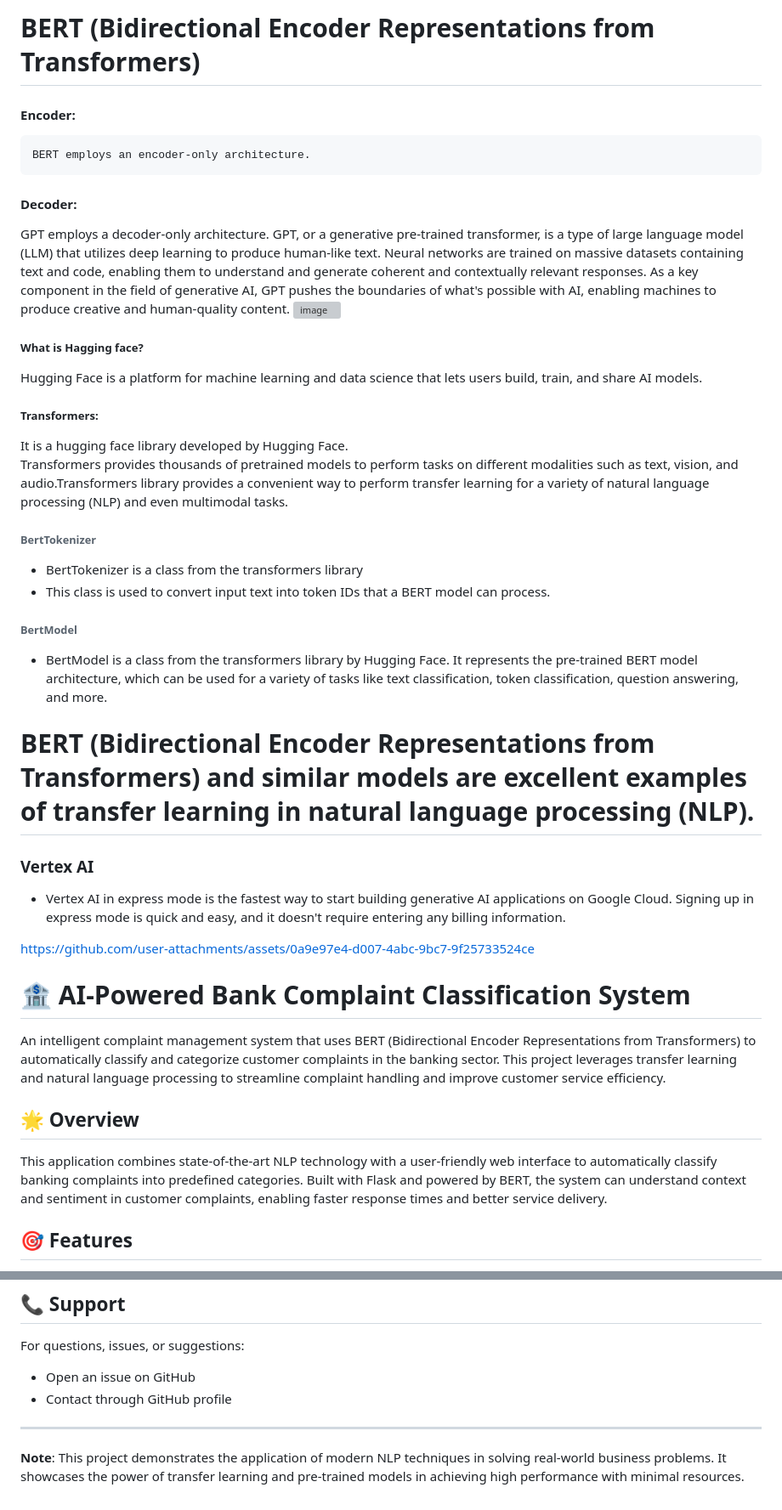
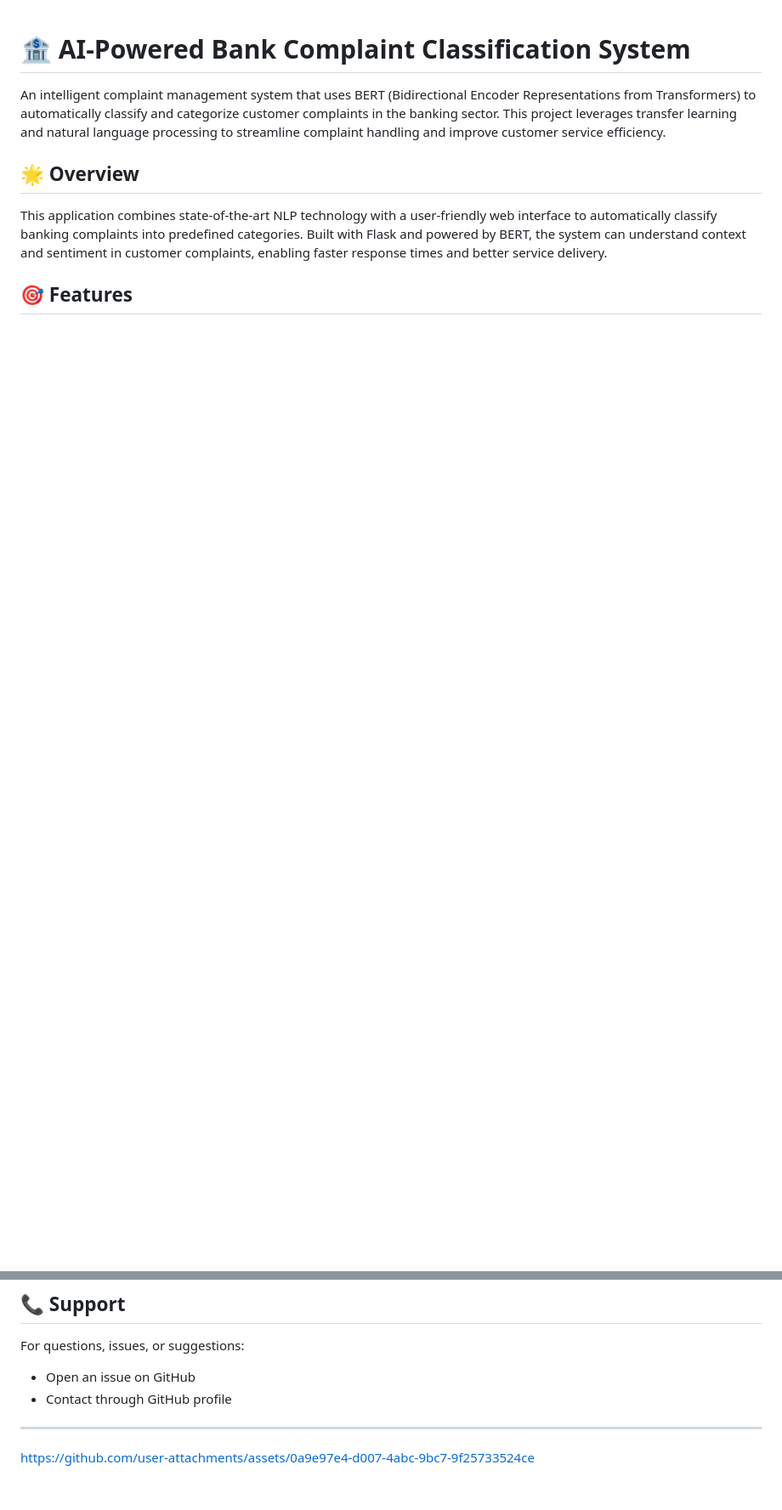
Before and after one commit to SanguleAKB/Bank-Project, a Markdown page: README.md, 2 parts joined by grey strips. Shown at 85% size. Rendered like a GitHub page; blank space fills up the shorter version; grey boxes are pictures that could not be loaded.

```diff
--- a/README.md
+++ b/README.md
@@ -1,31 +1,3 @@
-# BERT (Bidirectional Encoder Representations from Transformers)
-   #### Encoder:
-    BERT employs an encoder-only architecture.
-
-   #### Decoder:
-   GPT employs a decoder-only architecture. GPT, or a generative pre-trained transformer, is a type of large language model (LLM) that utilizes deep learning to produce human-like text. Neural networks are trained on massive datasets containing text and code, enabling them to understand and generate coherent and contextually relevant responses. As a key component in the field of generative AI, GPT pushes the boundaries of what's possible with AI, enabling machines to produce creative and human-quality content.
-![image](https://github.com/user-attachments/assets/009c62dd-cefa-4288-b85b-9f97740f2c81)
-
-##### What is Hagging face?
-Hugging Face is a platform for machine learning and data science that lets users build, train, and share AI models.
-
-##### Transformers:
-It is a hugging face library developed by Hugging Face.
-Transformers provides thousands of pretrained models to perform tasks on different modalities such as text, vision, and audio.Transformers library provides a convenient way to perform transfer learning for a variety of natural language processing (NLP) and even multimodal tasks.
-   ###### BertTokenizer
-   - BertTokenizer is a class from the transformers library
-   - This class is used to convert input text into token IDs that a BERT model can process.
-   ###### BertModel
-   - BertModel is a class from the transformers library by Hugging Face. It represents the pre-trained BERT model architecture, which can be used for a variety of tasks like text classification, token classification, question answering, and more.
-# BERT (Bidirectional Encoder Representations from Transformers) and similar models are excellent examples of transfer learning in natural language processing (NLP).
-
-### Vertex AI
-- Vertex AI in express mode is the fastest way to start building generative AI applications on Google Cloud. Signing up in express mode is quick and easy, and it doesn't require entering any billing information.
-
-
-https://github.com/user-attachments/assets/0a9e97e4-d007-4abc-9bc7-9f25733524ce
-
-
 # 🏦 AI-Powered Bank Complaint Classification System
 
 An intelligent complaint management system that uses BERT (Bidirectional Encoder Representations from Transformers) to automatically classify and categorize customer complaints in the banking sector. This project leverages transfer learning and natural language processing to streamline complaint handling and improve customer service efficiency.
@@ -231,4 +203,4 @@ For questions, issues, or suggestions:
 
 ---
 
-**Note**: This project demonstrates the application of modern NLP techniques in solving real-world business problems. It showcases the power of transfer learning and pre-trained models in achieving high performance with minimal resources.
+https://github.com/user-attachments/assets/0a9e97e4-d007-4abc-9bc7-9f25733524ce
```
